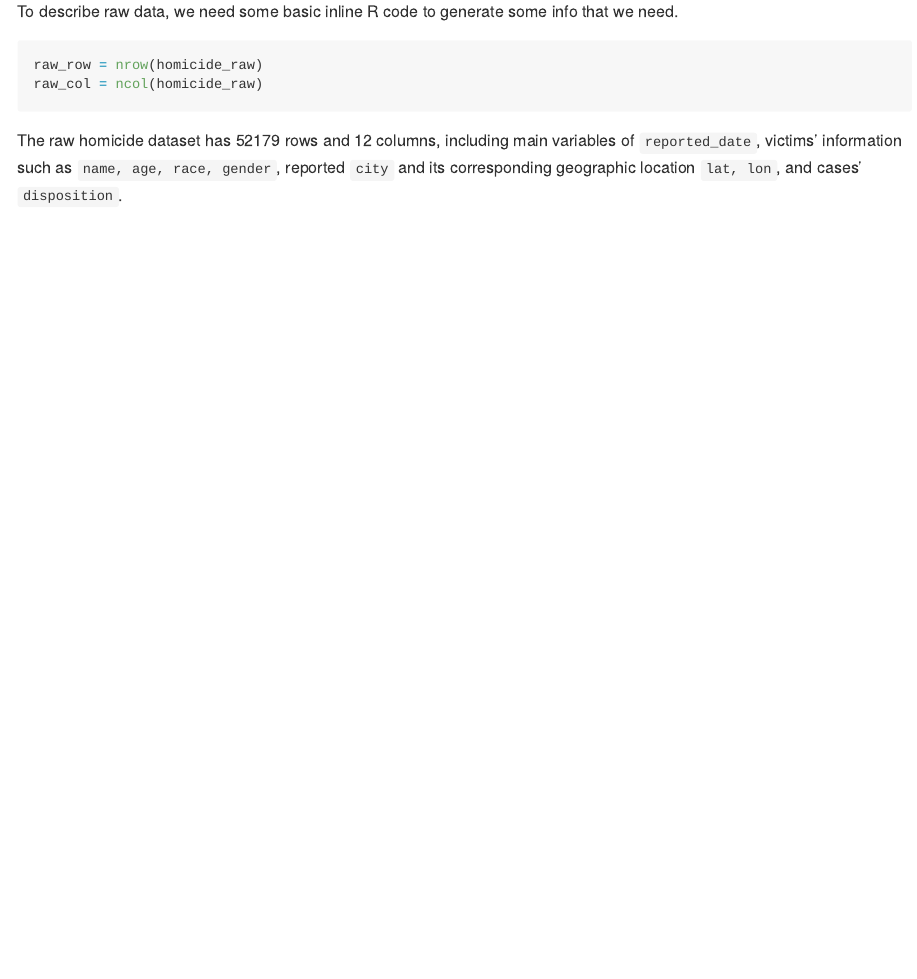
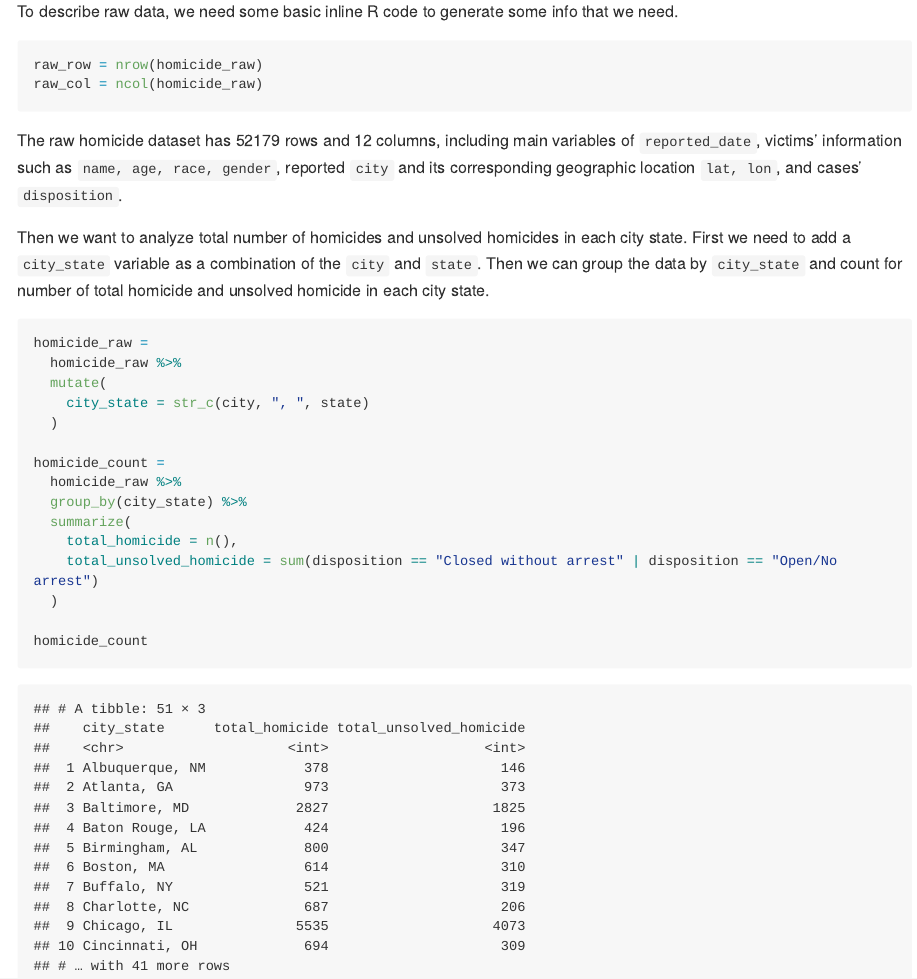
Before and after one commit to YYcolumbia/p8105_hw5_yy3307, an R Markdown document (p8105_hw5_yy3307.Rmd): the page in a window 1100 px wide, from 2010 px down. The pictures show the output file p8105_hw5_yy3307.md that the author committed with the source, drawn offline in the style of GitHub; long lines of code are wrapped.

Commit message:
update -- group and count for homicide in each city state

````diff
--- a/p8105_hw5_yy3307.Rmd
+++ b/p8105_hw5_yy3307.Rmd
@@ -89,3 +89,23 @@ raw_col = ncol(homicide_raw)
 ```
 
 The raw homicide dataset has `r raw_row` rows and `r raw_col` columns, including main variables of `reported_date`, victims' information such as `name, age, race, gender`, reported `city` and its corresponding geographic location `lat, lon`, and cases' `disposition`.
+
+Then we want to analyze total number of homicides and unsolved homicides in each city state. First we need to add a `city_state` variable as a combination of the `city` and `state`. Then we can group the data by  `city_state` and count for number of total homicide and unsolved homicide in each city state.
+
+```{r}
+homicide_raw =
+  homicide_raw %>%
+  mutate(
+    city_state = str_c(city, ", ", state)
+  )
+
+homicide_count =
+  homicide_raw %>%
+  group_by(city_state) %>%
+  summarize(
+    total_homicide = n(),
+    total_unsolved_homicide = sum(disposition == "Closed without arrest" | disposition == "Open/No arrest")
+  )
+
+homicide_count
+```
````
Also changed, not shown: p8105_hw5_yy3307.md.
